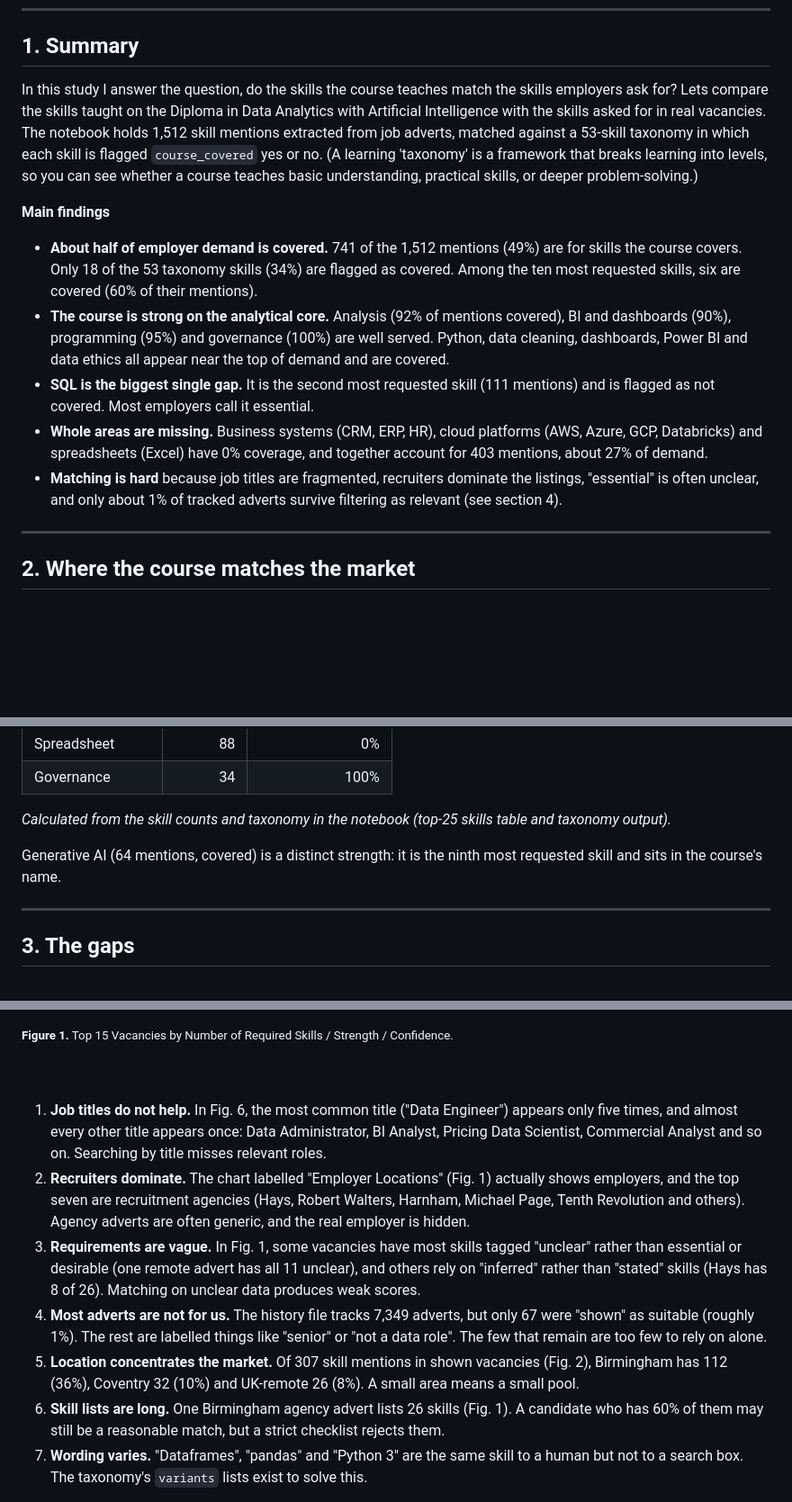
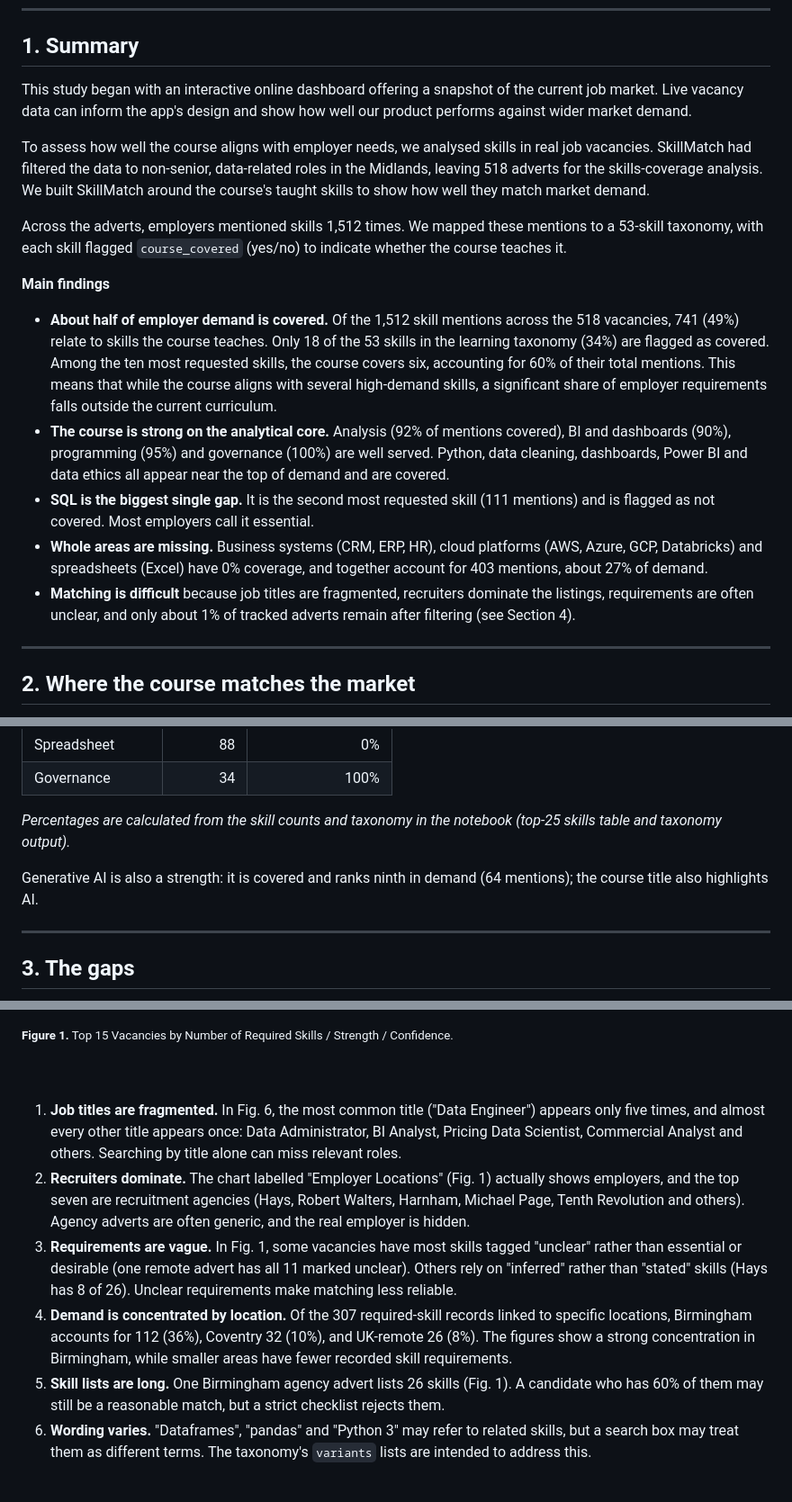
Before and after one commit to TidyWeb/SkillMatch, a Markdown page: John's Folder/Skills_Gap_Report.md, 3 parts joined by grey strips. Shown at 90% size. Rendered like a GitHub page; blank space fills up the shorter version.

Commit message:
Add john skill gap report with corrections to opening.

```diff
--- a/John's Folder/Skills_Gap_Report.md
+++ b/John's Folder/Skills_Gap_Report.md
@@ -6,15 +6,22 @@
 
 ## 1. Summary
 
-In this study I answer the question, do the skills the course teaches match the skills employers ask for? Lets compare the skills taught on the Diploma in Data Analytics with Artificial Intelligence with the skills asked for in real vacancies. The notebook holds 1,512 skill mentions extracted from job adverts, matched against a 53-skill taxonomy in which each skill is flagged `course_covered` yes or no. (A learning 'taxonomy' is a framework that breaks learning into levels, so you can see whether a course teaches basic understanding, practical skills, or deeper problem‑solving.)
+This study began with an interactive online dashboard offering a snapshot of the current job market. Live vacancy data can inform the app's design and show how well our product performs against wider market demand.
+
+To assess how well the course aligns with employer needs, we analysed skills in real job vacancies. SkillMatch had filtered the data to non-senior, data-related roles in the Midlands, leaving 518 adverts for the skills-coverage analysis. We built SkillMatch around the course's taught skills to show how well they match market demand.
+
+Across the adverts, employers mentioned skills 1,512 times. We mapped these mentions to a 53-skill taxonomy, with each skill flagged `course_covered` (yes/no) to indicate whether the course teaches it.
 
 **Main findings**
 
-- **About half of employer demand is covered.** 741 of the 1,512 mentions (49%) are for skills the course covers. Only 18 of the 53 taxonomy skills (34%) are flagged as covered. Among the ten most requested skills, six are covered (60% of their mentions).
+- **About half of employer demand is covered.**
+  Of the 1,512 skill mentions across the 518 vacancies, 741 (49%) relate to skills the course teaches.
+  Only 18 of the 53 skills in the learning taxonomy (34%) are flagged as covered.
+  Among the ten most requested skills, the course covers six, accounting for 60% of their total mentions. This means that while the course aligns with several high‑demand skills, a significant share of employer requirements falls outside the current curriculum.
 - **The course is strong on the analytical core.** Analysis (92% of mentions covered), BI and dashboards (90%), programming (95%) and governance (100%) are well served. Python, data cleaning, dashboards, Power BI and data ethics all appear near the top of demand and are covered.
 - **SQL is the biggest single gap.** It is the second most requested skill (111 mentions) and is flagged as not covered. Most employers call it essential.
 - **Whole areas are missing.** Business systems (CRM, ERP, HR), cloud platforms (AWS, Azure, GCP, Databricks) and spreadsheets (Excel) have 0% coverage, and together account for 403 mentions, about 27% of demand.
-- **Matching is hard** because job titles are fragmented, recruiters dominate the listings, "essential" is often unclear, and only about 1% of tracked adverts survive filtering as relevant (see section 4).
+- **Matching is difficult** because job titles are fragmented, recruiters dominate the listings, requirements are often unclear, and only about 1% of tracked adverts remain after filtering (see Section 4).
 
 ---
 
@@ -47,9 +54,9 @@ The radar chart _Course Skills Coverage Overlap vs. Relative Job Market Demand (
 | Spreadsheet      |       88 |                0% |
 | Governance       |       34 |              100% |
 
-_Calculated from the skill counts and taxonomy in the notebook (top-25 skills table and taxonomy output)._
+_Percentages are calculated from the skill counts and taxonomy in the notebook (top-25 skills table and taxonomy output)._
 
-Generative AI (64 mentions, covered) is a distinct strength: it is the ninth most requested skill and sits in the course's name.
+Generative AI is also a strength: it is covered and ranks ninth in demand (64 mentions); the course title also highlights AI.
 
 ---
 
@@ -107,13 +114,12 @@ pandas, NumPy and matplotlib/seaborn are taught, yet each appears in only **one*
 
 <br><br>
 
-1. **Job titles do not help.** In Fig. 6, the most common title ("Data Engineer") appears only five times, and almost every other title appears once: Data Administrator, BI Analyst, Pricing Data Scientist, Commercial Analyst and so on. Searching by title misses relevant roles.
+1. **Job titles are fragmented.** In Fig. 6, the most common title ("Data Engineer") appears only five times, and almost every other title appears once: Data Administrator, BI Analyst, Pricing Data Scientist, Commercial Analyst and others. Searching by title alone can miss relevant roles.
 2. **Recruiters dominate.** The chart labelled "Employer Locations" (Fig. 1) actually shows employers, and the top seven are recruitment agencies (Hays, Robert Walters, Harnham, Michael Page, Tenth Revolution and others). Agency adverts are often generic, and the real employer is hidden.
-3. **Requirements are vague.** In Fig. 1, some vacancies have most skills tagged "unclear" rather than essential or desirable (one remote advert has all 11 unclear), and others rely on "inferred" rather than "stated" skills (Hays has 8 of 26). Matching on unclear data produces weak scores.
-4. **Most adverts are not for us.** The history file tracks 7,349 adverts, but only 67 were "shown" as suitable (roughly 1%). The rest are labelled things like "senior" or "not a data role". The few that remain are too few to rely on alone.
-5. **Location concentrates the market.** Of 307 skill mentions in shown vacancies (Fig. 2), Birmingham has 112 (36%), Coventry 32 (10%) and UK-remote 26 (8%). A small area means a small pool.
-6. **Skill lists are long.** One Birmingham agency advert lists 26 skills (Fig. 1). A candidate who has 60% of them may still be a reasonable match, but a strict checklist rejects them.
-7. **Wording varies.** "Dataframes", "pandas" and "Python 3" are the same skill to a human but not to a search box. The taxonomy's `variants` lists exist to solve this.
+3. **Requirements are vague.** In Fig. 1, some vacancies have most skills tagged "unclear" rather than essential or desirable (one remote advert has all 11 marked unclear). Others rely on "inferred" rather than "stated" skills (Hays has 8 of 26). Unclear requirements make matching less reliable.
+4. **Demand is concentrated by location.** Of the 307 required-skill records linked to specific locations, Birmingham accounts for 112 (36%), Coventry 32 (10%), and UK-remote 26 (8%). The figures show a strong concentration in Birmingham, while smaller areas have fewer recorded skill requirements.
+5. **Skill lists are long.** One Birmingham agency advert lists 26 skills (Fig. 1). A candidate who has 60% of them may still be a reasonable match, but a strict checklist rejects them.
+6. **Wording varies.** "Dataframes", "pandas" and "Python 3" may refer to related skills, but a search box may treat them as different terms. The taxonomy's `variants` lists are intended to address this.
 
 <figure>
   <img src="fig2.png" alt="Figure 2" width="950">
```
Also changed, not shown: other parts of John's Folder/Skills_Gap_Report.md (+5 -37 lines).
